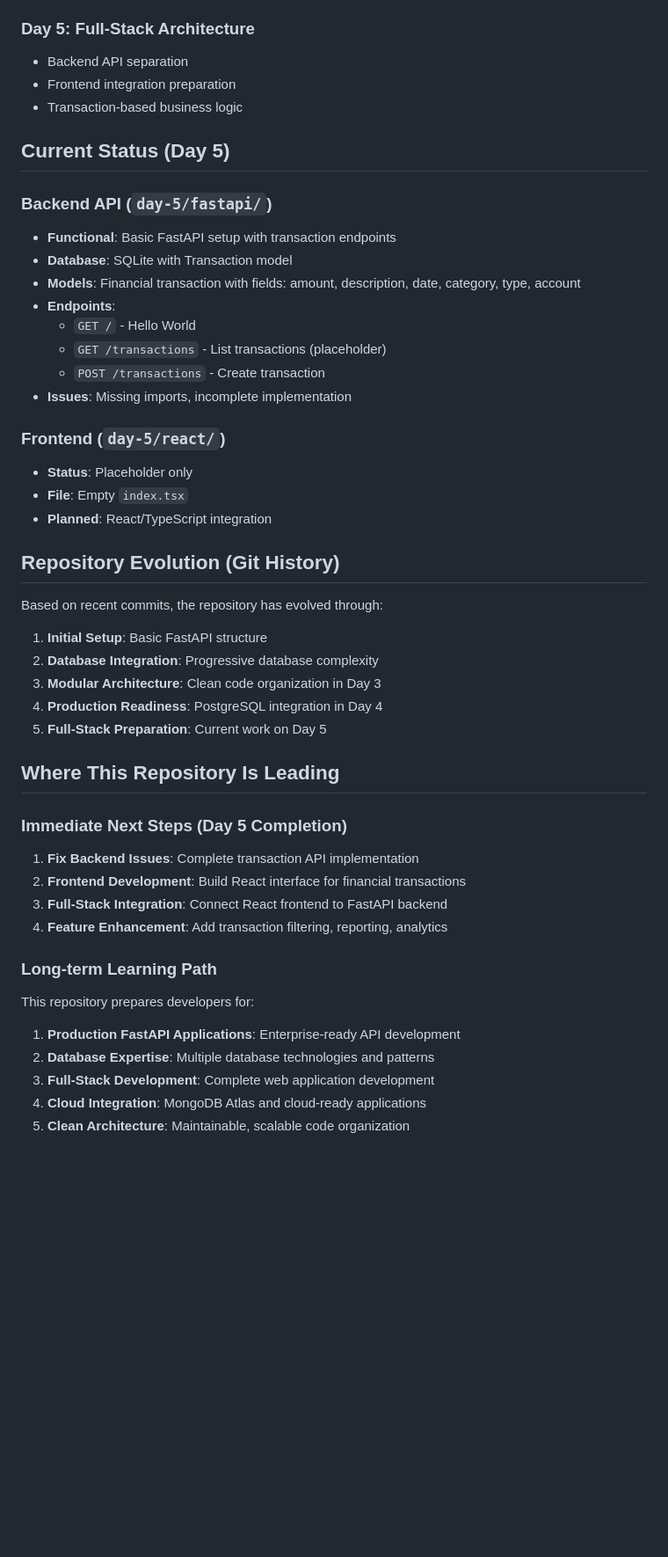
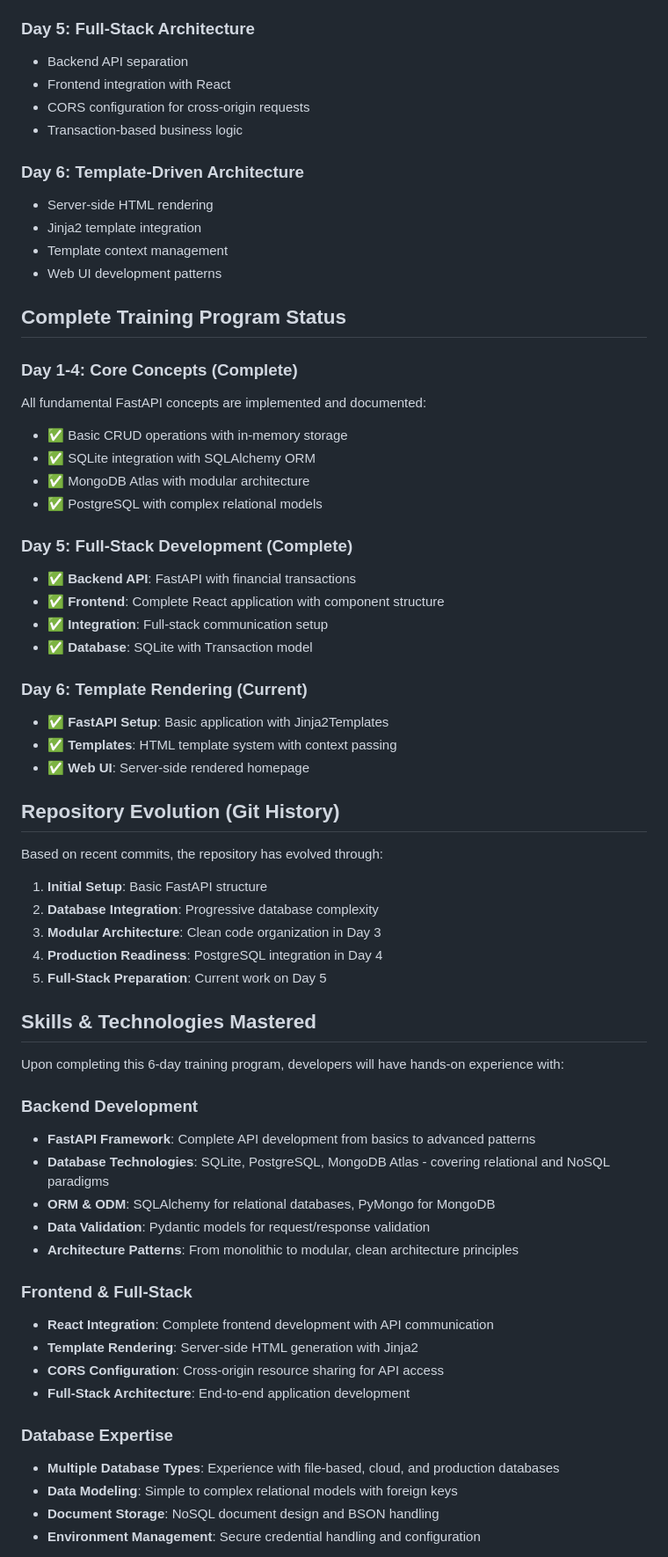
Before and after one commit to asttle/fastapi-training, a Markdown page: README.md, the part around the change printed below. Shown: that part at 88% size. Rendered like a GitHub page; blank space fills up the shorter version.

Commit message:
docs: enhance overall readme

```diff
--- a/README.md
+++ b/README.md
@@ -106,25 +124,35 @@ fastapi-training/
 
 ### Day 5: Full-Stack Architecture
 - Backend API separation
-- Frontend integration preparation
+- Frontend integration with React
+- CORS configuration for cross-origin requests
 - Transaction-based business logic
 
-## Current Status (Day 5)
+### Day 6: Template-Driven Architecture
+- Server-side HTML rendering
+- Jinja2 template integration
+- Template context management
+- Web UI development patterns
 
-### Backend API (`day-5/fastapi/`)
-- **Functional**: Basic FastAPI setup with transaction endpoints
-- **Database**: SQLite with Transaction model
-- **Models**: Financial transaction with fields: amount, description, date, category, type, account
-- **Endpoints**:
-  - `GET /` - Hello World
-  - `GET /transactions` - List transactions (placeholder)
-  - `POST /transactions` - Create transaction
-- **Issues**: Missing imports, incomplete implementation
+## Complete Training Program Status
 
-### Frontend (`day-5/react/`)
-- **Status**: Placeholder only
-- **File**: Empty `index.tsx`
-- **Planned**: React/TypeScript integration
+### Day 1-4: Core Concepts (Complete)
+All fundamental FastAPI concepts are implemented and documented:
+- ✅ Basic CRUD operations with in-memory storage
+- ✅ SQLite integration with SQLAlchemy ORM
+- ✅ MongoDB Atlas with modular architecture
+- ✅ PostgreSQL with complex relational models
+
+### Day 5: Full-Stack Development (Complete)
+- ✅ **Backend API**: FastAPI with financial transactions
+- ✅ **Frontend**: Complete React application with component structure
+- ✅ **Integration**: Full-stack communication setup
+- ✅ **Database**: SQLite with Transaction model
+
+### Day 6: Template Rendering (Current)
+- ✅ **FastAPI Setup**: Basic application with Jinja2Templates
+- ✅ **Templates**: HTML template system with context passing
+- ✅ **Web UI**: Server-side rendered homepage
 
 ## Repository Evolution (Git History)
 
@@ -136,21 +164,26 @@ Based on recent commits, the repository has evolved through:
 4. **Production Readiness**: PostgreSQL integration in Day 4
 5. **Full-Stack Preparation**: Current work on Day 5
 
-## Where This Repository Is Leading
+## Skills & Technologies Mastered
 
-### Immediate Next Steps (Day 5 Completion)
-1. **Fix Backend Issues**: Complete transaction API implementation
-2. **Frontend Development**: Build React interface for financial transactions
-3. **Full-Stack Integration**: Connect React frontend to FastAPI backend
-4. **Feature Enhancement**: Add transaction filtering, reporting, analytics
+Upon completing this 6-day training program, developers will have hands-on experience with:
 
-### Long-term Learning Path
-This repository prepares developers for:
+### Backend Development
+- **FastAPI Framework**: Complete API development from basics to advanced patterns
+- **Database Technologies**: SQLite, PostgreSQL, MongoDB Atlas - covering relational and NoSQL paradigms
+- **ORM & ODM**: SQLAlchemy for relational databases, PyMongo for MongoDB
+- **Data Validation**: Pydantic models for request/response validation
+- **Architecture Patterns**: From monolithic to modular, clean architecture principles
 
-1. **Production FastAPI Applications**: Enterprise-ready API development
-2. **Database Expertise**: Multiple database technologies and patterns
-3. **Full-Stack Development**: Complete web application development
-4. **Cloud Integration**: MongoDB Atlas and cloud-ready applications
-5. **Clean Architecture**: Maintainable, scalable code organization
+### Frontend & Full-Stack
+- **React Integration**: Complete frontend development with API communication
+- **Template Rendering**: Server-side HTML generation with Jinja2
+- **CORS Configuration**: Cross-origin resource sharing for API access
+- **Full-Stack Architecture**: End-to-end application development
 
+### Database Expertise
+- **Multiple Database Types**: Experience with file-based, cloud, and production databases
+- **Data Modeling**: Simple to complex relational models with foreign keys
+- **Document Storage**: NoSQL document design and BSON handling
+- **Environment Management**: Secure credential handling and configuration
 
```
Also changed, not shown: other parts of README.md (+76 -14 lines).
